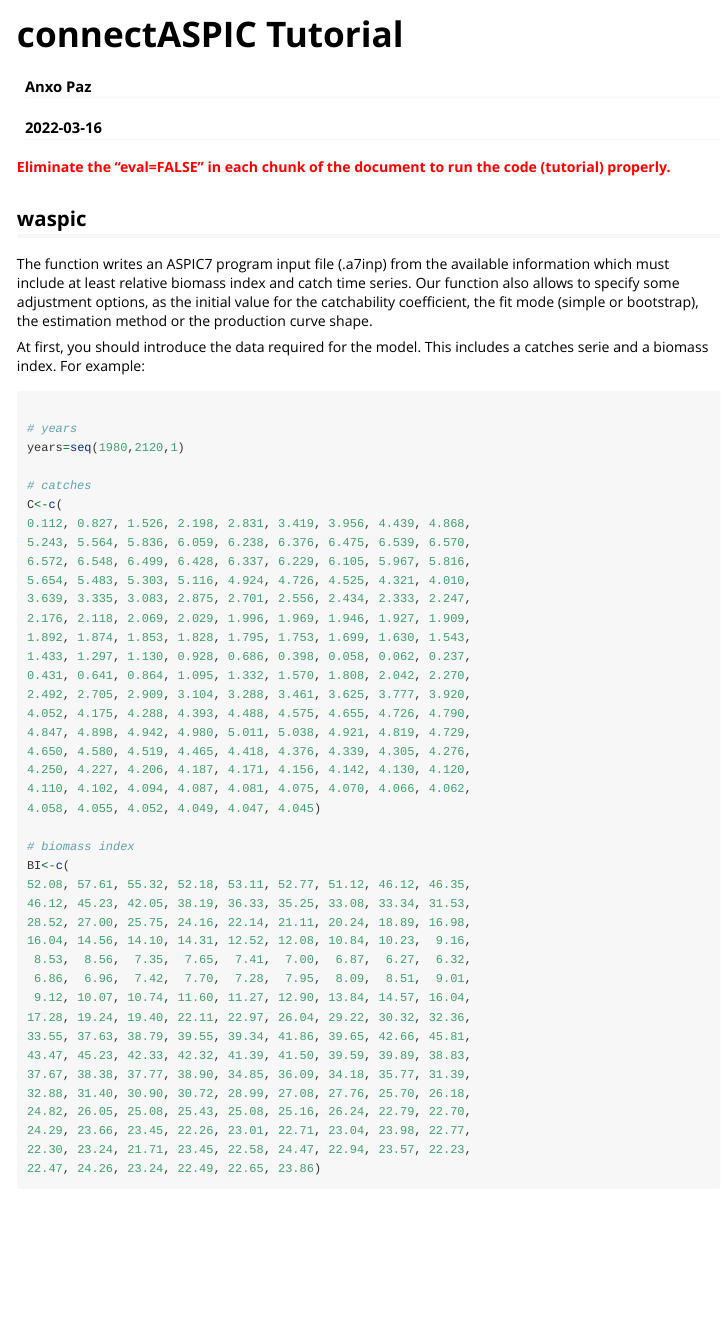
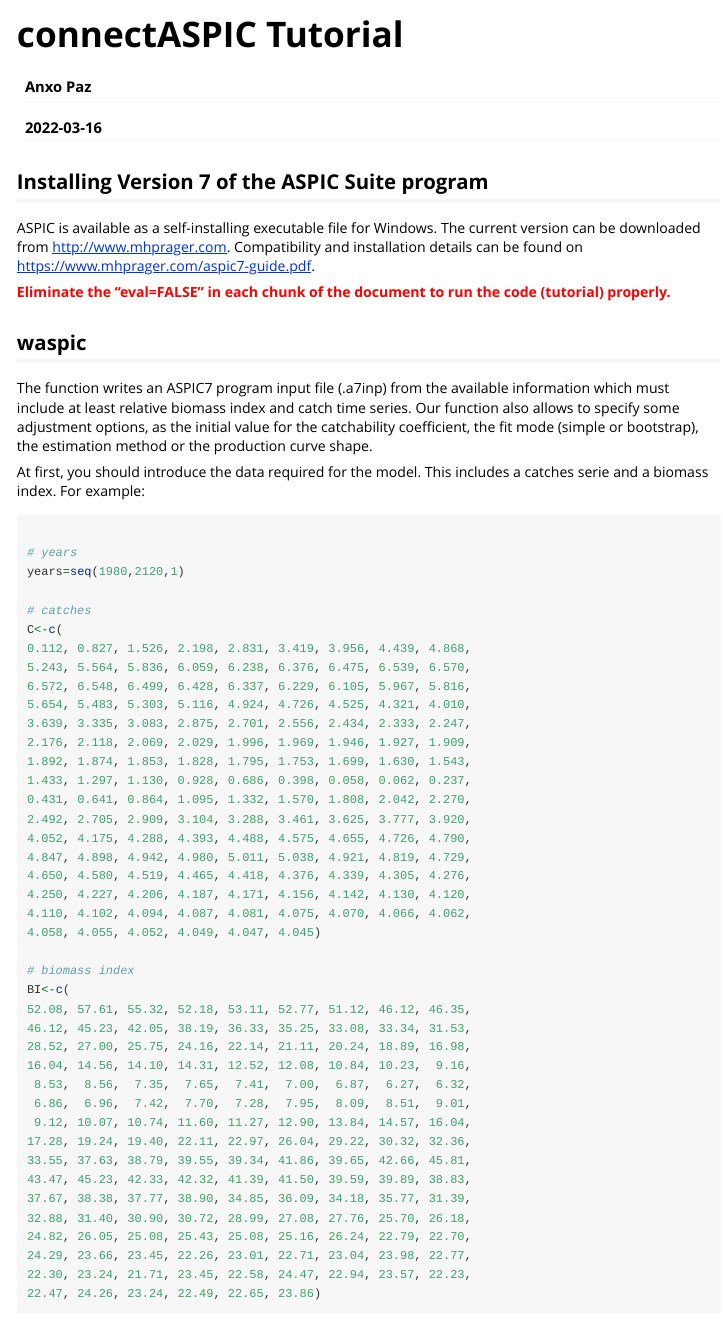
Before and after one commit to IMPRESSPROJECT/connectASPIC, an R Markdown document (vignettes/Tutorial.Rmd): the page in a window 1100 px wide, from its top. Rendered offline with R 4.5, knitr and Pandoc, with nearby package versions; long lines of code are wrapped.

Commit message:
add web of exe ASPIC information

````diff
--- a/vignettes/Tutorial.Rmd
+++ b/vignettes/Tutorial.Rmd
@@ -15,6 +15,13 @@ knitr::opts_chunk$set(
   comment = "#>"
 )
 ```
+
+## Installing Version 7 of the ASPIC Suite program
+
+ASPIC is available as a self-installing executable file
+for Windows. The current version can be downloaded from http://www.mhprager.com. Compatibility and installation details can be found on https://www.mhprager.com/aspic7-guide.pdf.
+
+
 
 
 <b style = 'color : red;'>Eliminate the "eval=FALSE" in each chunk of the document to run the code (tutorial) properly. </b>
````
Also changed, not shown: 1 other file.
